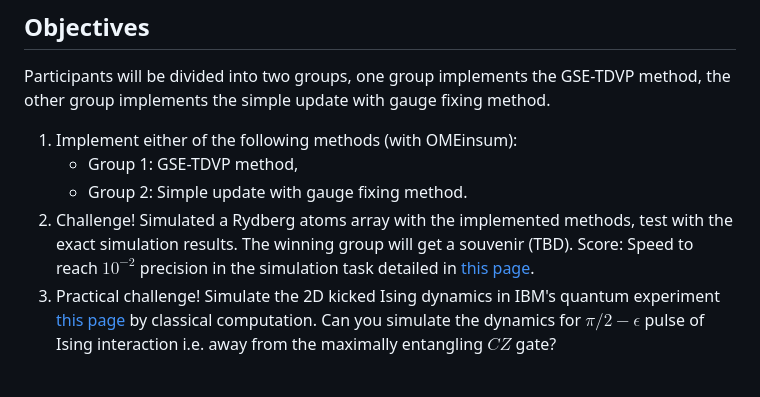
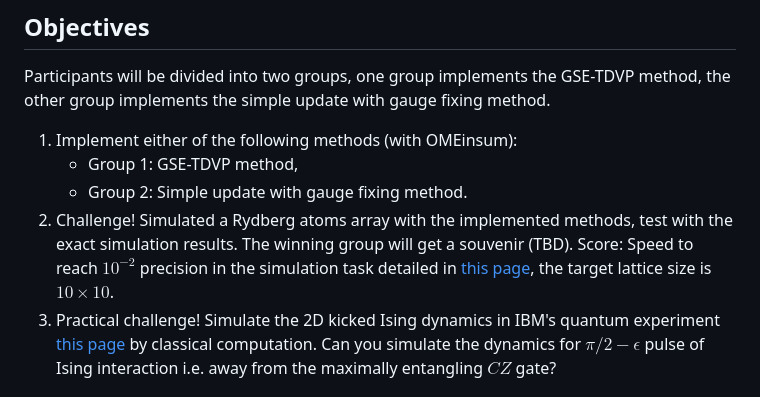
Before and after one commit to CodingThrust/QuantumEvolutionTrainingCamp, a Markdown page: README.md, the part around the change. Rendered like a GitHub page.

```diff
--- a/README.md
+++ b/README.md
@@ -15,7 +15,7 @@ Participants will be divided into two groups, one group implements the GSE-TDVP
    - Group 1: GSE-TDVP method,
    - Group 2: Simple update with gauge fixing method.
 2. Challenge! Simulated a Rydberg atoms array with the implemented methods, test with the exact simulation results. The winning group will get a souvenir (TBD).
-   Score: Speed to reach $10^{-2}$ precision in the simulation task detailed in [this page](https://queracomputing.github.io/Bloqade.jl/dev/tutorials/6.MWIS/main/).
+   Score: Speed to reach $10^{-2}$ precision in the simulation task detailed in [this page](https://queracomputing.github.io/Bloqade.jl/dev/tutorials/6.MWIS/main/), the target lattice size is $10 \times 10$.
 3. Practical challenge! Simulate the 2D kicked Ising dynamics in IBM's quantum experiment [this page](https://www.nature.com/articles/s41586-023-06096-3) by classical computation. Can you simulate the dynamics for $\pi/2-\epsilon$ pulse of Ising interaction i.e. away from the maximally entangling $CZ$ gate?
 
 
```
